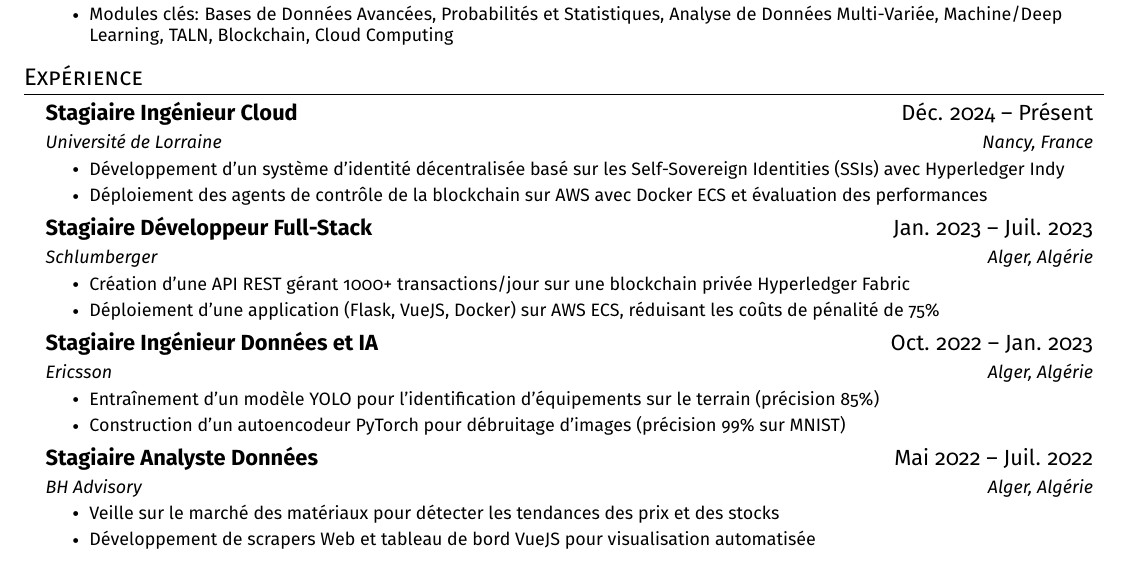
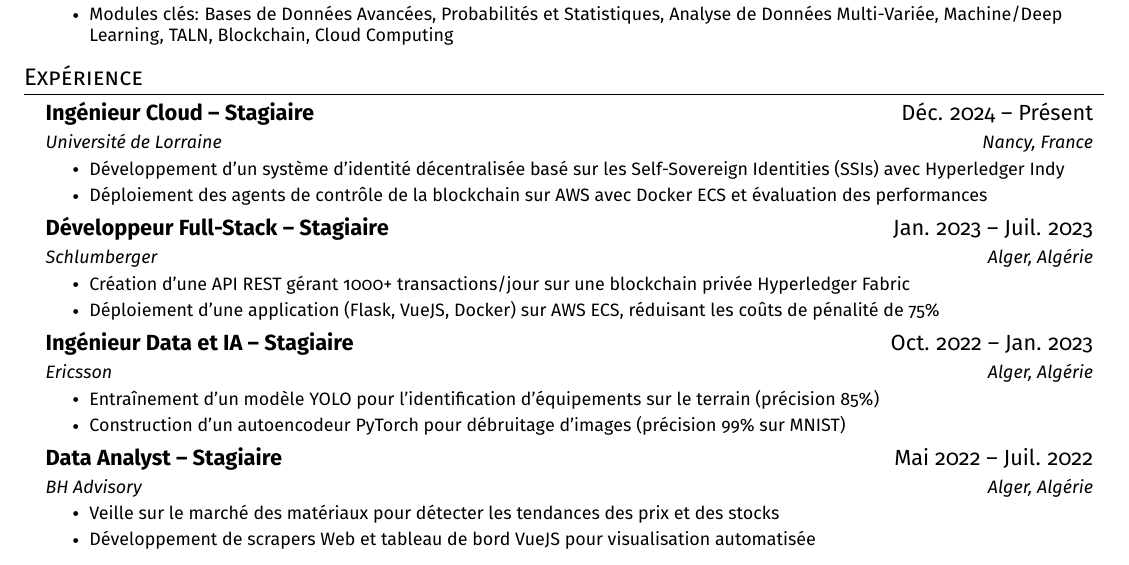
Before and after one commit to Somnef/resume-latex, a LaTeX document (french-full/french-full.tex): part of page 1 of 2, cut so that both start at the same text. Compiled offline with pdfLaTeX.

Commit message:
Auto-update: 2025-04-21 12:10:35

```diff
--- a/french-full/french-full.tex
+++ b/french-full/french-full.tex
@@ -159,7 +159,7 @@
 \section{Expérience}
     \resumeSubHeadingListStart
         \resumeSubheading
-        {Stagiaire Ingénieur Cloud}{Déc. 2024 -- Présent}
+        {Ingénieur Cloud -- Stagiaire}{Déc. 2024 -- Présent}
         {Université de Lorraine}{Nancy, France}
             \resumeItemListStart
                 \resumeItem{Développement d'un système d'identité décentralisée basé sur les Self-Sovereign Identities (SSIs) avec Hyperledger Indy}
@@ -175,7 +175,7 @@
             \resumeItemListEnd
 
         \resumeSubheading
-        {Stagiaire Ingénieur Données et IA}{Oct. 2022 -- Jan. 2023}
+        {Ingénieur Data et IA -- Stagiaire}{Oct. 2022 -- Jan. 2023}
         {Ericsson}{Alger, Algérie}
             \resumeItemListStart
                 \resumeItem{Entraînement d'un modèle YOLO pour l'identification d'équipements sur le terrain (précision 85\%)}
@@ -183,7 +183,7 @@
             \resumeItemListEnd
 
         \resumeSubheading
-        {Stagiaire Analyste Données}{Mai 2022 -- Juil. 2022}
+        {Data Analyst -- Stagiaire}{Mai 2022 -- Juil. 2022}
         {BH Advisory}{Alger, Algérie}
             \resumeItemListStart
                 \resumeItem{Veille sur le marché des matériaux pour détecter les  tendances des prix et des stocks}
```
Also changed, not shown: french-cloud/french-cloud.tex (+4 -4 lines), french-dsai/french-dsai.tex (+4 -4 lines), french-cloud/french-cloud.pdf, french-cloud/french-cloud_preview.png, french-dsai/french-dsai.pdf, french-dsai/french-dsai_preview.png, french-full/french-full.pdf, french-full/french-full_preview.png, french-full/french-full.tex (2 more changed lines).
